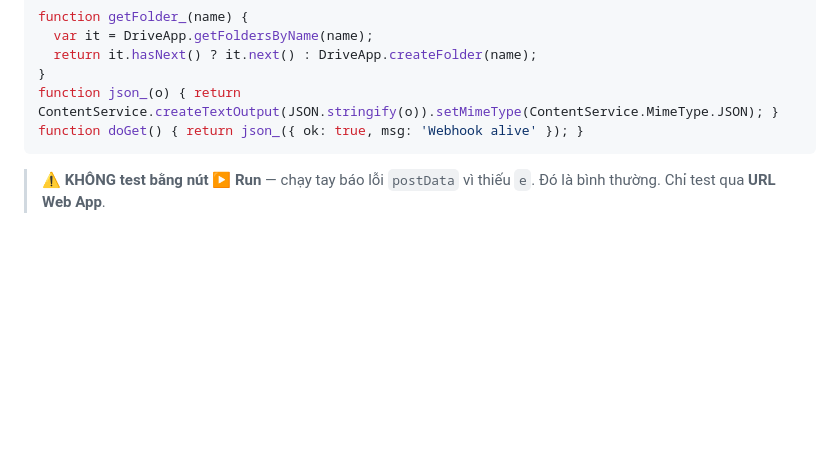
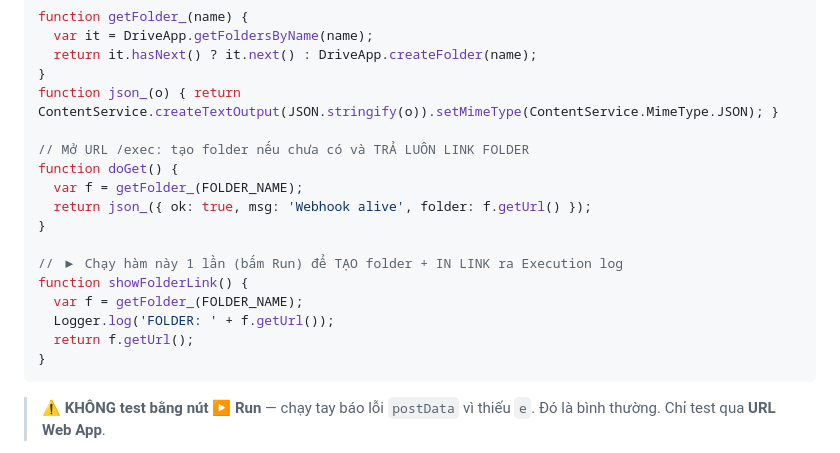
Before and after one commit to hoanganhkdd/learnsale, a Markdown page: DEPLOY.md, the part around the change. Rendered like a GitHub page; blank space fills up the shorter version.

Commit message:
DEPLOY: doGet trả link folder Drive + hàm showFolderLink để tạo & lấy link 1-click
Co-Authored-By: Claude Opus 4.8 <noreply@anthropic.com>

````diff
--- a/DEPLOY.md
+++ b/DEPLOY.md
@@ -111,7 +111,19 @@ function getFolder_(name) {
   return it.hasNext() ? it.next() : DriveApp.createFolder(name);
 }
 function json_(o) { return ContentService.createTextOutput(JSON.stringify(o)).setMimeType(ContentService.MimeType.JSON); }
-function doGet() { return json_({ ok: true, msg: 'Webhook alive' }); }
+
+// Mở URL /exec: tạo folder nếu chưa có và TRẢ LUÔN LINK FOLDER
+function doGet() {
+  var f = getFolder_(FOLDER_NAME);
+  return json_({ ok: true, msg: 'Webhook alive', folder: f.getUrl() });
+}
+
+// ▶ Chạy hàm này 1 lần (bấm Run) để TẠO folder + IN LINK ra Execution log
+function showFolderLink() {
+  var f = getFolder_(FOLDER_NAME);
+  Logger.log('FOLDER: ' + f.getUrl());
+  return f.getUrl();
+}
 ```
 
 > ⚠️ **KHÔNG test bằng nút ▶ Run** — chạy tay báo lỗi `postData` vì thiếu `e`. Đó là bình thường. Chỉ test qua **URL Web App**.
````
